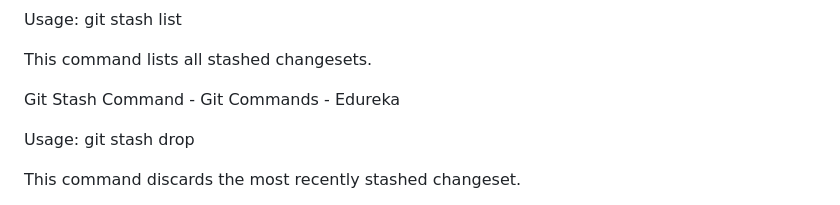
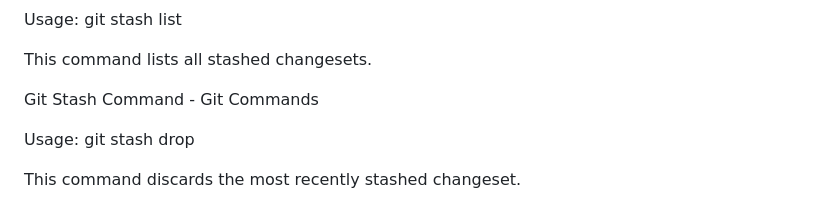
Before and after one commit to na-talia/git-test, a Markdown page: README.md, the part around the change. Drawn GitHub-style.

```diff
--- a/README.md
+++ b/README.md
@@ -223,7 +223,7 @@ Usage: git stash list
 
 This command lists all stashed changesets.
 
-Git Stash Command - Git Commands - Edureka
+Git Stash Command - Git Commands
 
 Usage: git stash drop
 
```
